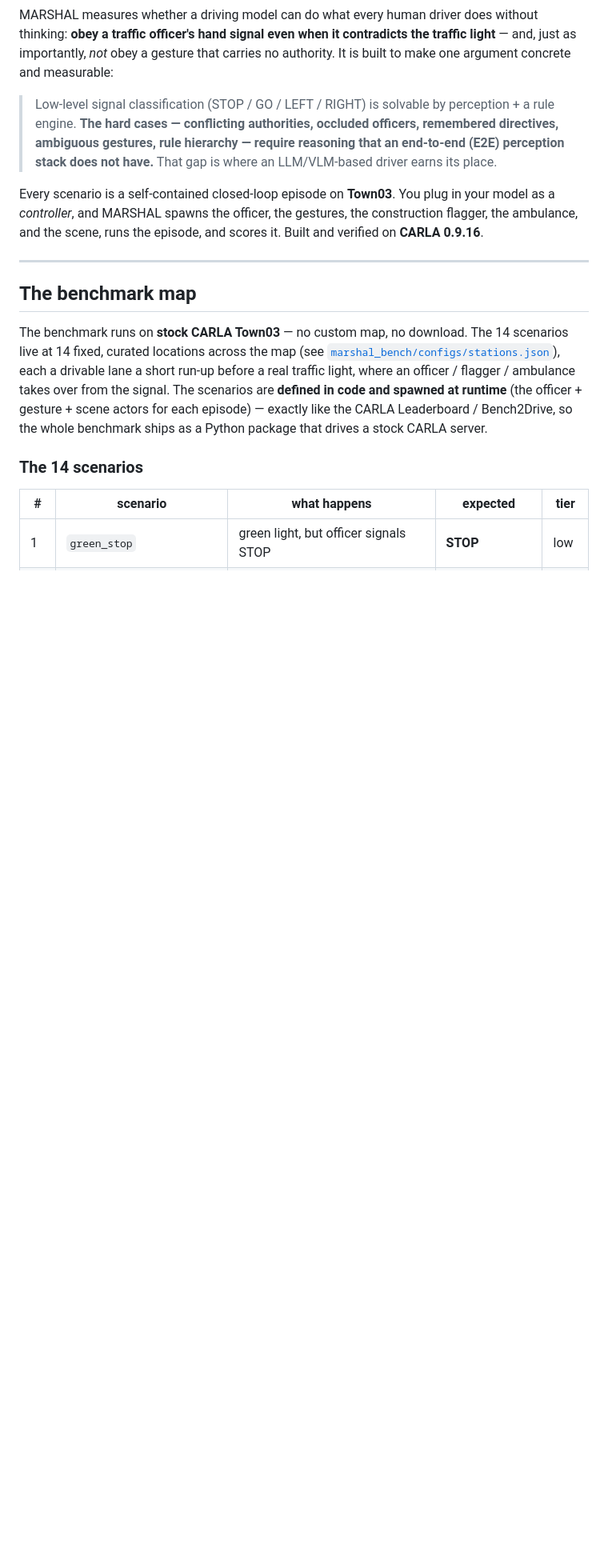
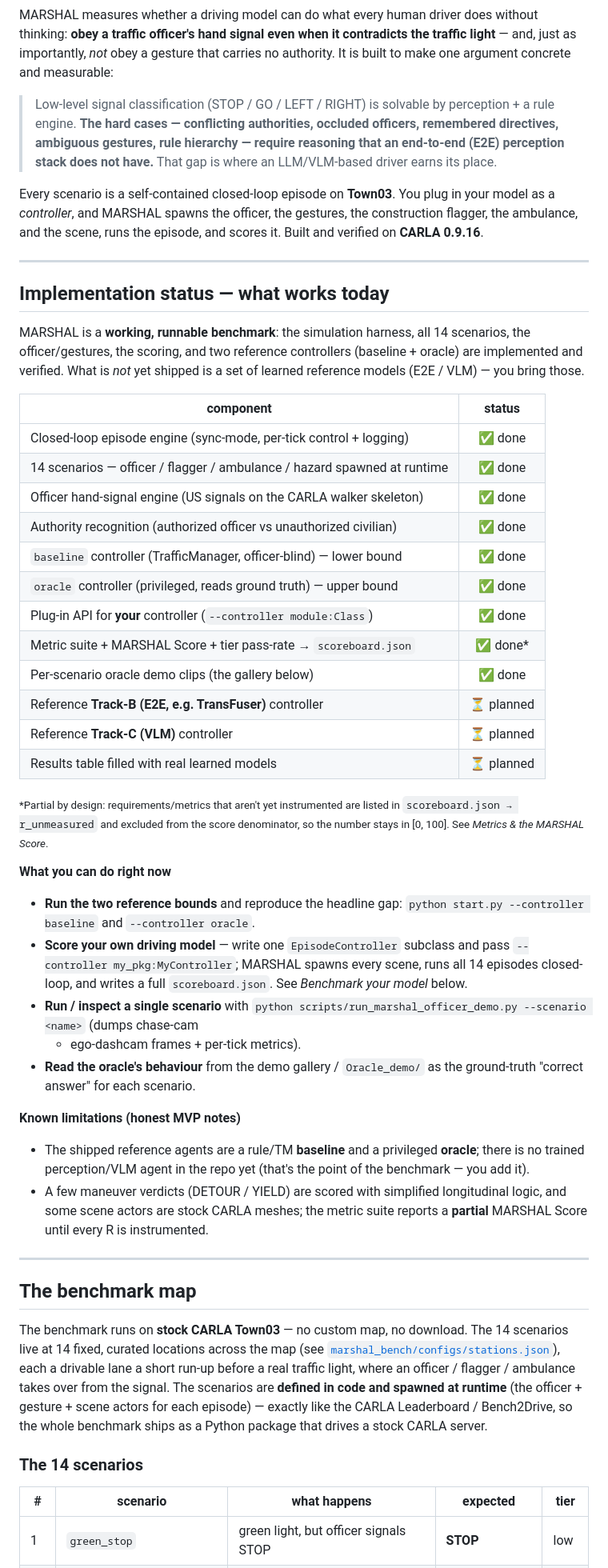
Before and after one commit to justinbrianhwang/MARSHAL, a Markdown page: README.md, the part around the change. Shown at 80% size. Drawn GitHub-style; blank space fills up the shorter version.

Commit message:
README: add implementation-status section (what works today vs planned)

```diff
--- a/README.md
+++ b/README.md
@@ -19,6 +19,57 @@ Every scenario is a self-contained closed-loop episode on **Town03**. You plug i
 your model as a *controller*, and MARSHAL spawns the officer, the gestures, the
 construction flagger, the ambulance, and the scene, runs the episode, and scores
 it. Built and verified on **CARLA 0.9.16**.
+
+---
+
+## Implementation status — what works today
+
+MARSHAL is a **working, runnable benchmark**: the simulation harness, all 14
+scenarios, the officer/gestures, the scoring, and two reference controllers
+(baseline + oracle) are implemented and verified. What is *not* yet shipped is a
+set of learned reference models (E2E / VLM) — you bring those.
+
+| component | status |
+|-----------|:------:|
+| Closed-loop episode engine (sync-mode, per-tick control + logging) | ✅ done |
+| 14 scenarios — officer / flagger / ambulance / hazard spawned at runtime | ✅ done |
+| Officer hand-signal engine (US signals on the CARLA walker skeleton) | ✅ done |
+| Authority recognition (authorized officer vs unauthorized civilian) | ✅ done |
+| `baseline` controller (TrafficManager, officer-blind) — lower bound | ✅ done |
+| `oracle` controller (privileged, reads ground truth) — upper bound | ✅ done |
+| Plug-in API for **your** controller (`--controller module:Class`) | ✅ done |
+| Metric suite + MARSHAL Score + tier pass-rate → `scoreboard.json` | ✅ done* |
+| Per-scenario oracle demo clips (the gallery below) | ✅ done |
+| Reference **Track-B (E2E, e.g. TransFuser)** controller | ⏳ planned |
+| Reference **Track-C (VLM)** controller | ⏳ planned |
+| Results table filled with real learned models | ⏳ planned |
+
+<sub>*Partial by design: requirements/metrics that aren't yet instrumented are
+listed in `scoreboard.json → r_unmeasured` and excluded from the score
+denominator, so the number stays in [0, 100]. See *Metrics & the MARSHAL Score*.</sub>
+
+**What you can do right now**
+
+- **Run the two reference bounds** and reproduce the headline gap:
+  `python start.py --controller baseline` and `--controller oracle`.
+- **Score your own driving model** — write one `EpisodeController` subclass and
+  pass `--controller my_pkg:MyController`; MARSHAL spawns every scene, runs all
+  14 episodes closed-loop, and writes a full `scoreboard.json`. See
+  *Benchmark your model* below.
+- **Run / inspect a single scenario** with
+  `python scripts/run_marshal_officer_demo.py --scenario <name>` (dumps chase-cam
+  + ego-dashcam frames + per-tick metrics).
+- **Read the oracle's behaviour** from the demo gallery / `Oracle_demo/` as the
+  ground-truth "correct answer" for each scenario.
+
+**Known limitations (honest MVP notes)**
+
+- The shipped reference agents are a rule/TM **baseline** and a privileged
+  **oracle**; there is no trained perception/VLM agent in the repo yet (that's
+  the point of the benchmark — you add it).
+- A few maneuver verdicts (DETOUR / YIELD) are scored with simplified
+  longitudinal logic, and some scene actors are stock CARLA meshes; the metric
+  suite reports a **partial** MARSHAL Score until every R is instrumented.
 
 ---
 
```
